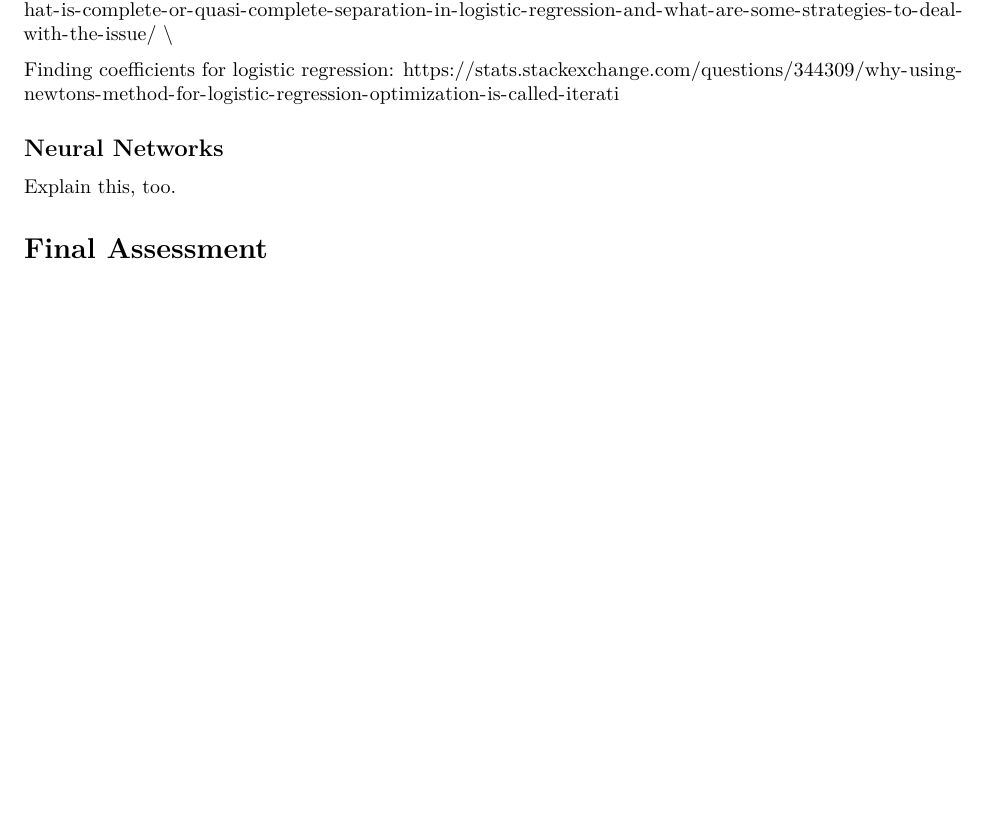
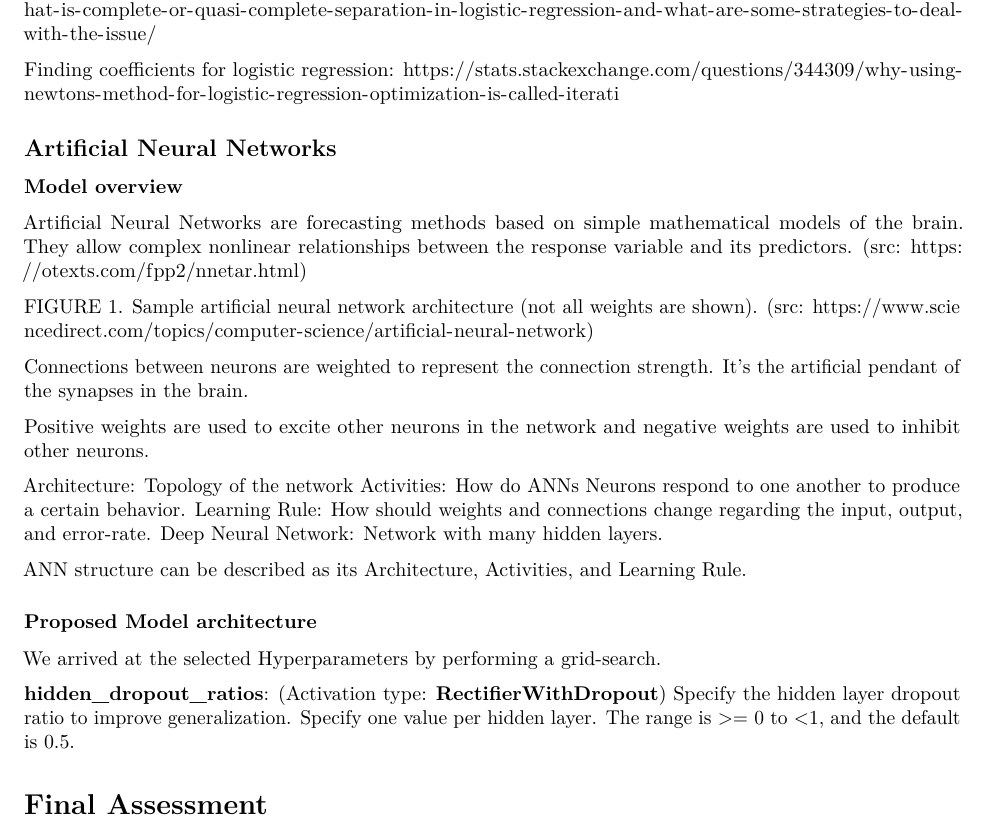
Before and after one commit to amidisturbing/ml2-breast-cancer, an R Markdown document (report/project-report.Rmd): part of page 4 of 4, cut so that both start at the same text, the shorter picture padded with empty space. Rendered offline with R 4.5, knitr and Pandoc, then LaTeX, with nearby package versions.

```diff
--- a/report/project-report.Rmd
+++ b/report/project-report.Rmd
@@ -110,8 +110,32 @@
 
 Finding coefficients for logistic regression: https://stats.stackexchange.com/questions/344309/why-using-newtons-method-for-logistic-regression-optimization-is-called-iterati
 
-## Neural Networks
-Explain this, too.
+## Artificial Neural Networks
+
+### Model overview
+Artificial Neural Networks are forecasting methods based on simple mathematical models of the brain. They allow complex nonlinear relationships between the response variable and its predictors. (src: https://otexts.com/fpp2/nnetar.html)
+
+<here IMG ANN>
+FIGURE 1. Sample artificial neural network architecture (not all weights are shown). (src: https://www.sciencedirect.com/topics/computer-science/artificial-neural-network)
+
+Connections between neurons are weighted to represent the connection strength. It's the artificial pendant of the synapses in the brain.
+
+Positive weights are used to excite other neurons in the network and negative weights are used to inhibit other neurons.
+
+Architecture: Topology of the network
+Activities: How do ANNs Neurons respond to one another to produce a certain behavior.
+Learning Rule: How should weights and connections change regarding the input, output, and error-rate.
+Deep Neural Network: Network with many hidden layers.
+
+ANN structure can be described as its Architecture, Activities, and Learning Rule.
+
+### Proposed Model architecture
+
+
+We arrived at the selected Hyperparameters by performing a grid-search.
+
+**hidden_dropout_ratios**: (Activation type: **RectifierWithDropout**) Specify the hidden layer dropout ratio to improve generalization. Specify one value per hidden layer. The range is >= 0 to <1, and the default is 0.5.
+
 
 # Final Assessment
 
```
Also changed, not shown: report/images/A-training-full-PCA.png (renamed from report/A-training-full-PCA.png), report/images/M1-preprocessing-options.png (renamed from report/M1-preprocessing-options.png), report/images/M2-feature-selection.png (renamed from report/M2-feature-selection.png), report/images/ann.jpg (added), report/images/correlation-features.png (renamed from report/correlation-features.png), report/images/h2o_model_performnce.png (added), report/images/model_details.png (added), report/project-report.pdf, report/project-report.Rmd (4 more changed lines).
